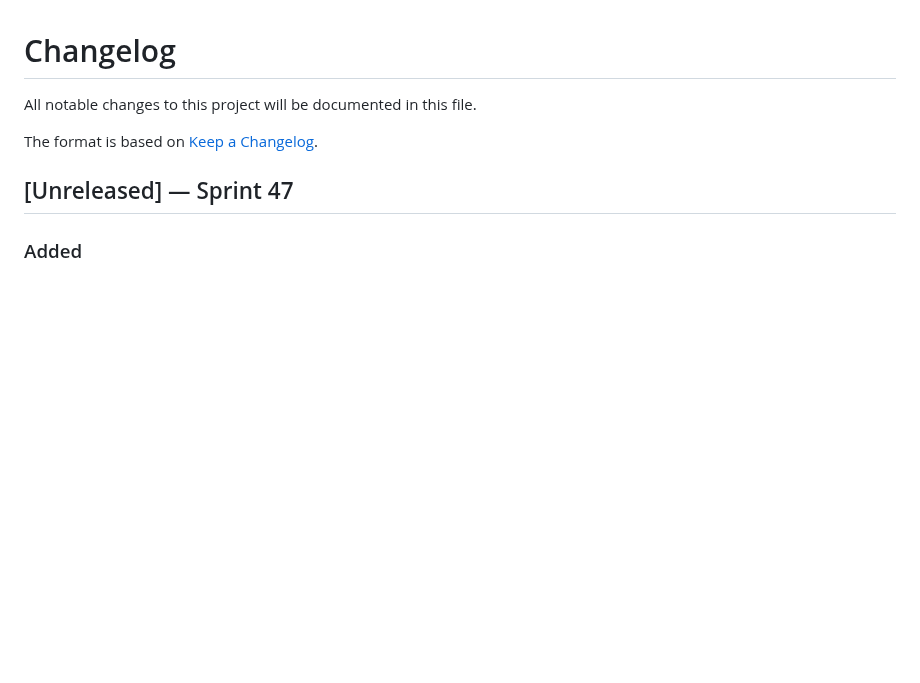
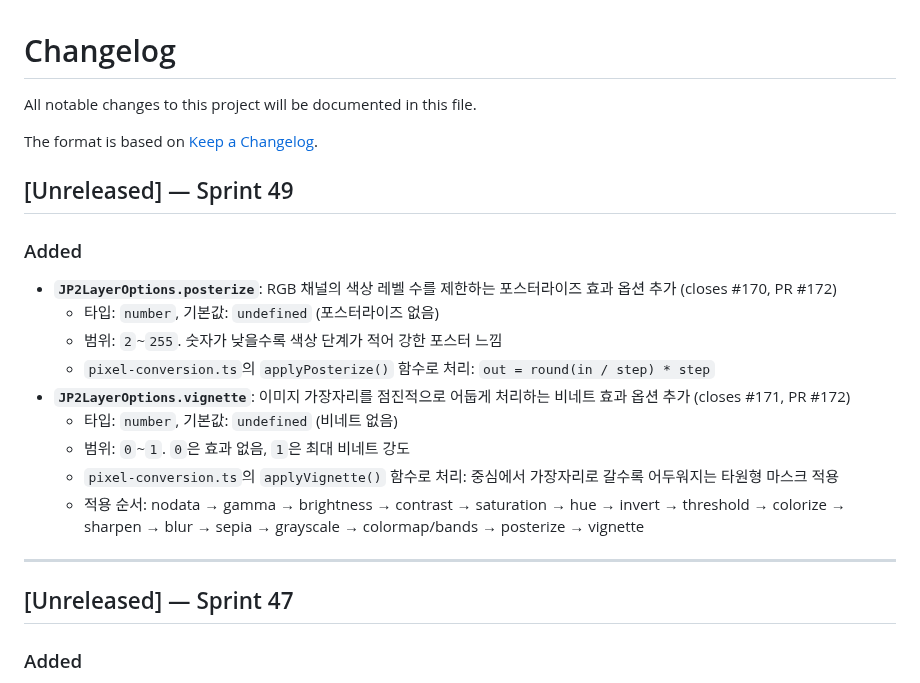
Before and after one commit to conaonda/OpenLayersJP2Provider, a Markdown page: CHANGELOG.md, the part around the change. Drawn GitHub-style; blank space fills up the shorter version.

Commit message:
docs(changelog): add Sprint 49 entries for posterize and vignette options (#170, #171) (#172)

```diff
--- a/CHANGELOG.md
+++ b/CHANGELOG.md
@@ -3,6 +3,21 @@
 All notable changes to this project will be documented in this file.
 
 The format is based on [Keep a Changelog](https://keepachangelog.com/en/1.0.0/).
+
+## [Unreleased] — Sprint 49
+
+### Added
+- **`JP2LayerOptions.posterize`**: RGB 채널의 색상 레벨 수를 제한하는 포스터라이즈 효과 옵션 추가 (closes #170, PR #172)
+  - 타입: `number`, 기본값: `undefined` (포스터라이즈 없음)
+  - 범위: `2`~`255`. 숫자가 낮을수록 색상 단계가 적어 강한 포스터 느낌
+  - `pixel-conversion.ts`의 `applyPosterize()` 함수로 처리: `out = round(in / step) * step`
+- **`JP2LayerOptions.vignette`**: 이미지 가장자리를 점진적으로 어둡게 처리하는 비네트 효과 옵션 추가 (closes #171, PR #172)
+  - 타입: `number`, 기본값: `undefined` (비네트 없음)
+  - 범위: `0`~`1`. `0`은 효과 없음, `1`은 최대 비네트 강도
+  - `pixel-conversion.ts`의 `applyVignette()` 함수로 처리: 중심에서 가장자리로 갈수록 어두워지는 타원형 마스크 적용
+  - 적용 순서: nodata → gamma → brightness → contrast → saturation → hue → invert → threshold → colorize → sharpen → blur → sepia → grayscale → colormap/bands → posterize → vignette
+
+---
 
 ## [Unreleased] — Sprint 47
 
```
